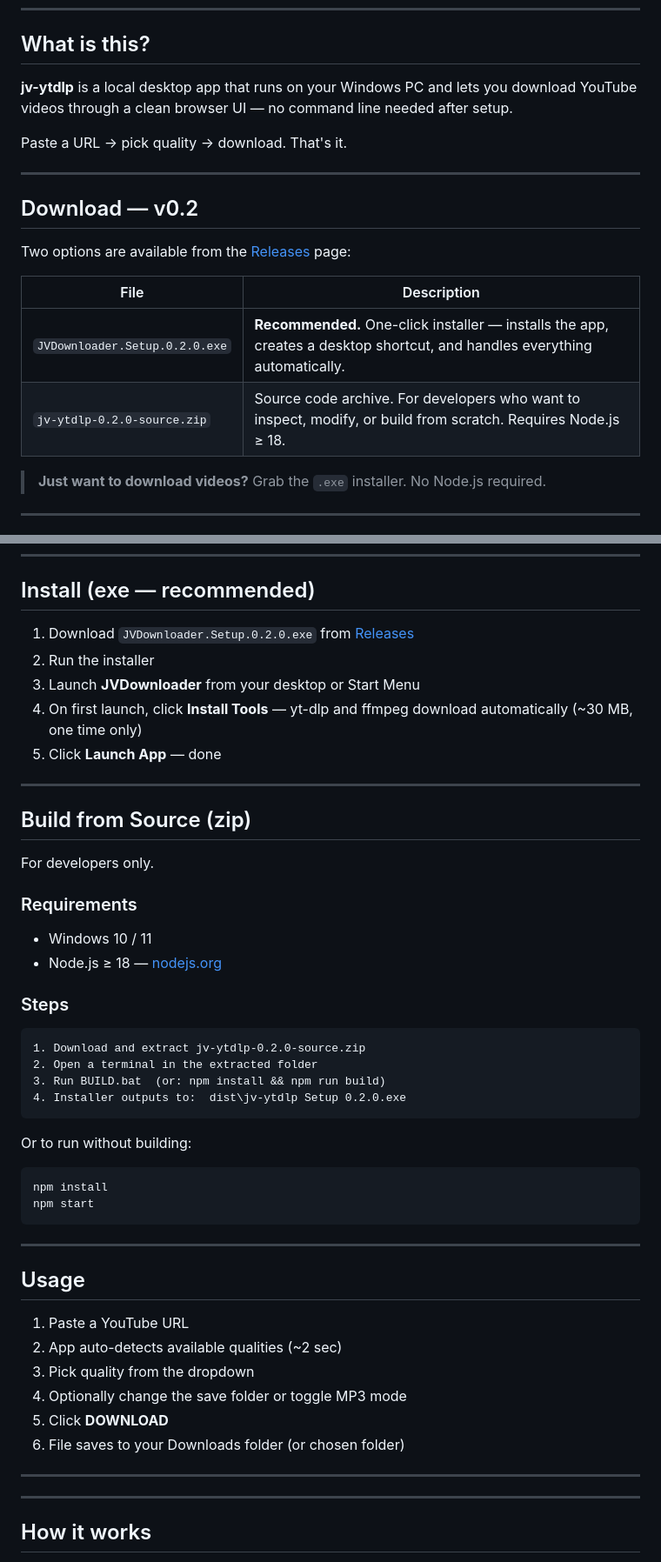
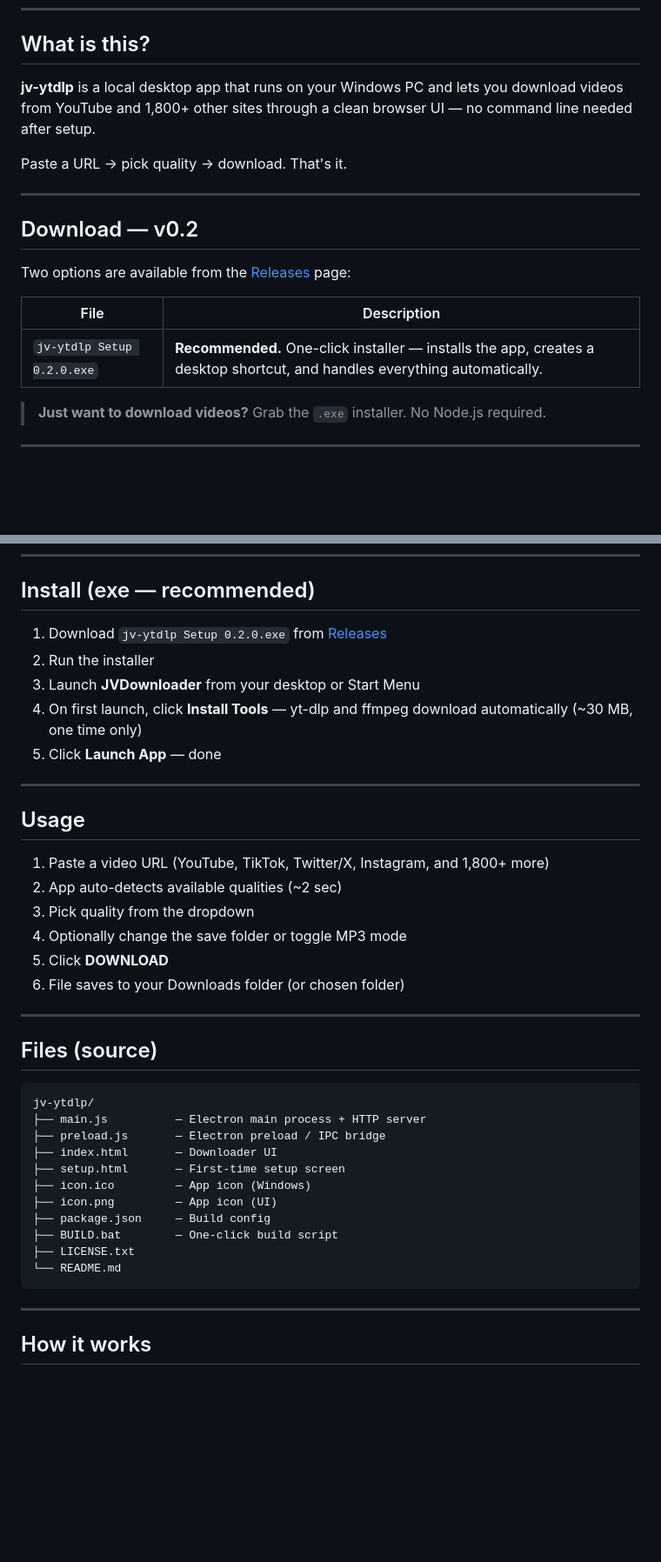
Before and after one commit to EcomineAI/jv-ytdlp, a Markdown page: README.md, 2 parts joined by grey strips. Shown at 87% size. Drawn GitHub-style; blank space fills up the shorter version.

Commit message:
Revise README for site support and installer name
Updated README to reflect broader site support and corrected installer naming.

````diff
--- a/README.md
+++ b/README.md
@@ -21,7 +21,7 @@
 
 ## What is this?
 
-**jv-ytdlp** is a local desktop app that runs on your Windows PC and lets you download YouTube videos through a clean browser UI — no command line needed after setup.
+**jv-ytdlp** is a local desktop app that runs on your Windows PC and lets you download videos from YouTube and 1,800+ other sites through a clean browser UI — no command line needed after setup.
 
 Paste a URL → pick quality → download. That's it.
 
@@ -33,8 +33,7 @@ Two options are available from the [Releases](https://github.com/EcomineAI/jv-yt
 
 | File | Description |
 |------|-------------|
-| `JVDownloader.Setup.0.2.0.exe` | **Recommended.** One-click installer — installs the app, creates a desktop shortcut, and handles everything automatically. |
-| `jv-ytdlp-0.2.0-source.zip` | Source code archive. For developers who want to inspect, modify, or build from scratch. Requires Node.js ≥ 18. |
+| `jv-ytdlp Setup 0.2.0.exe` | **Recommended.** One-click installer — installs the app, creates a desktop shortcut, and handles everything automatically. |
 
 > **Just want to download videos?** Grab the `.exe` installer. No Node.js required.
 
@@ -55,7 +54,7 @@ Two options are available from the [Releases](https://github.com/EcomineAI/jv-yt
 
 ## Install (exe — recommended)
 
-1. Download `JVDownloader.Setup.0.2.0.exe` from [Releases](https://github.com/EcomineAI/jv-ytdlp/releases/tag/v0.2)
+1. Download `jv-ytdlp Setup 0.2.0.exe` from [Releases](https://github.com/EcomineAI/jv-ytdlp/releases/tag/v0.2)
 2. Run the installer
 3. Launch **JVDownloader** from your desktop or Start Menu
 4. On first launch, click **Install Tools** — yt-dlp and ffmpeg download automatically (~30 MB, one time only)
@@ -63,36 +62,9 @@ Two options are available from the [Releases](https://github.com/EcomineAI/jv-yt
 
 ---
 
-## Build from Source (zip)
-
-For developers only.
-
-### Requirements
-
-- Windows 10 / 11
-- Node.js ≥ 18 — [nodejs.org](https://nodejs.org)
-
-### Steps
-
-```
-1. Download and extract jv-ytdlp-0.2.0-source.zip
-2. Open a terminal in the extracted folder
-3. Run BUILD.bat  (or: npm install && npm run build)
-4. Installer outputs to:  dist\jv-ytdlp Setup 0.2.0.exe
-```
-
-Or to run without building:
-
-```
-npm install
-npm start
-```
-
----
-
 ## Usage
 
-1. Paste a YouTube URL
+1. Paste a video URL (YouTube, TikTok, Twitter/X, Instagram, and 1,800+ more)
 2. App auto-detects available qualities (~2 sec)
 3. Pick quality from the dropdown
 4. Optionally change the save folder or toggle MP3 mode
@@ -100,6 +72,22 @@ npm start
 6. File saves to your Downloads folder (or chosen folder)
 
 ---
+
+## Files (source)
+
+```
+jv-ytdlp/
+├── main.js          — Electron main process + HTTP server
+├── preload.js       — Electron preload / IPC bridge
+├── index.html       — Downloader UI
+├── setup.html       — First-time setup screen
+├── icon.ico         — App icon (Windows)
+├── icon.png         — App icon (UI)
+├── package.json     — Build config
+├── BUILD.bat        — One-click build script
+├── LICENSE.txt
+└── README.md
+```
 
 ---
 
````
Also changed, not shown: other parts of README.md (+4 -4 lines).
